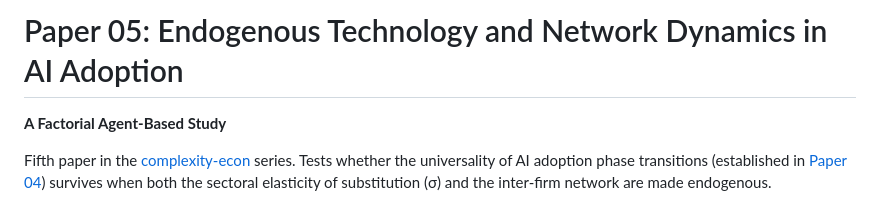
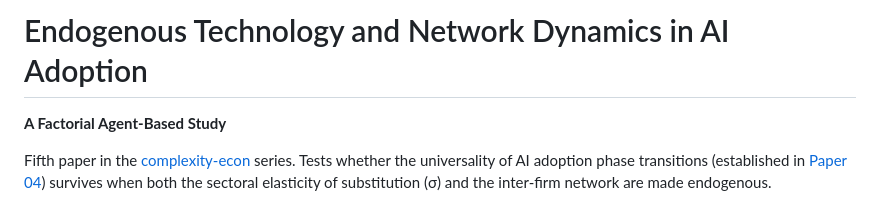
Before and after one commit to complexity-econ/paper-05-endogenous, a Markdown page: README.md, the part around the change. GitHub-like rendering.

Commit message:
Update README title

```diff
--- a/README.md
+++ b/README.md
@@ -1,4 +1,4 @@
-# Paper 05: Endogenous Technology and Network Dynamics in AI Adoption
+# Endogenous Technology and Network Dynamics in AI Adoption
 
 **A Factorial Agent-Based Study**
 
```
